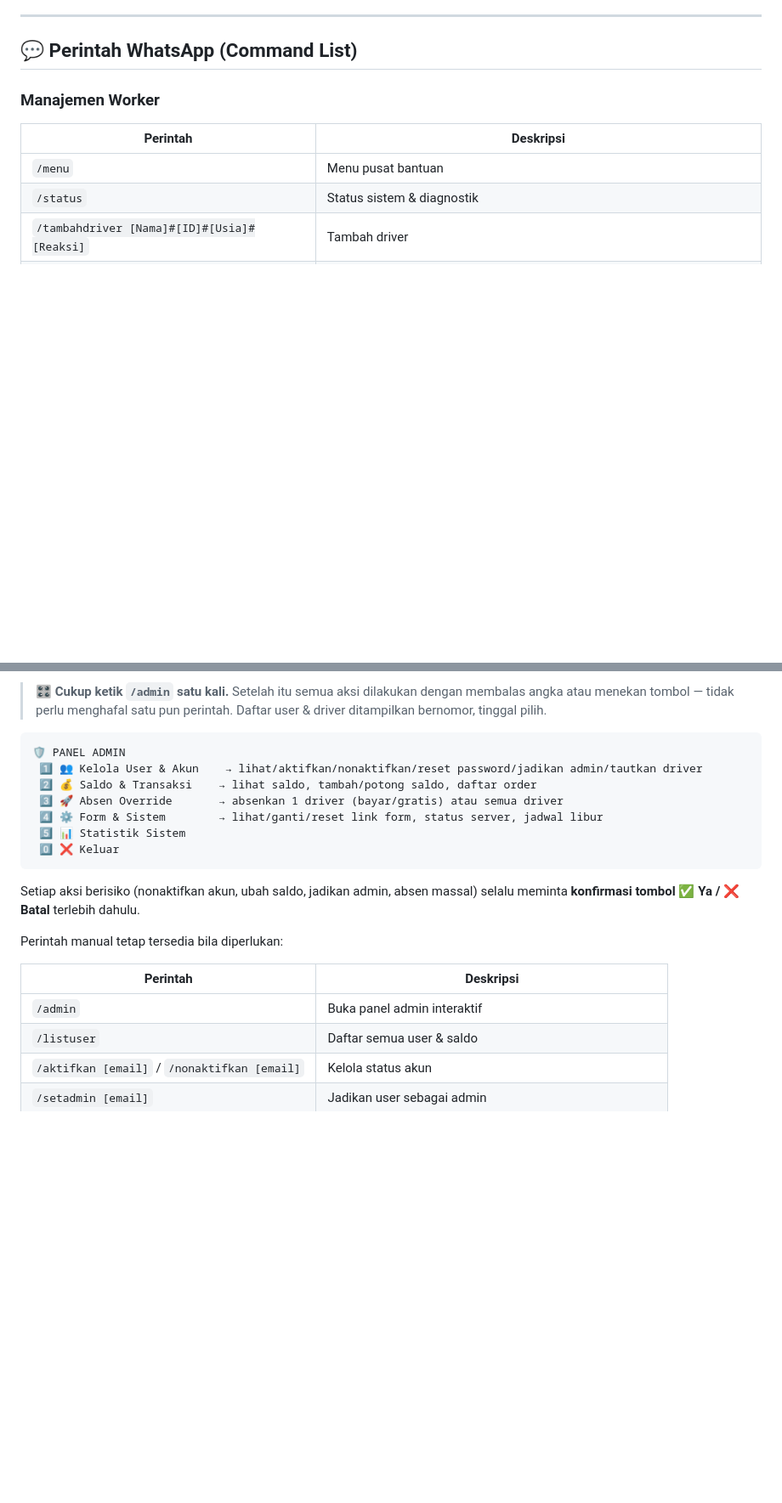
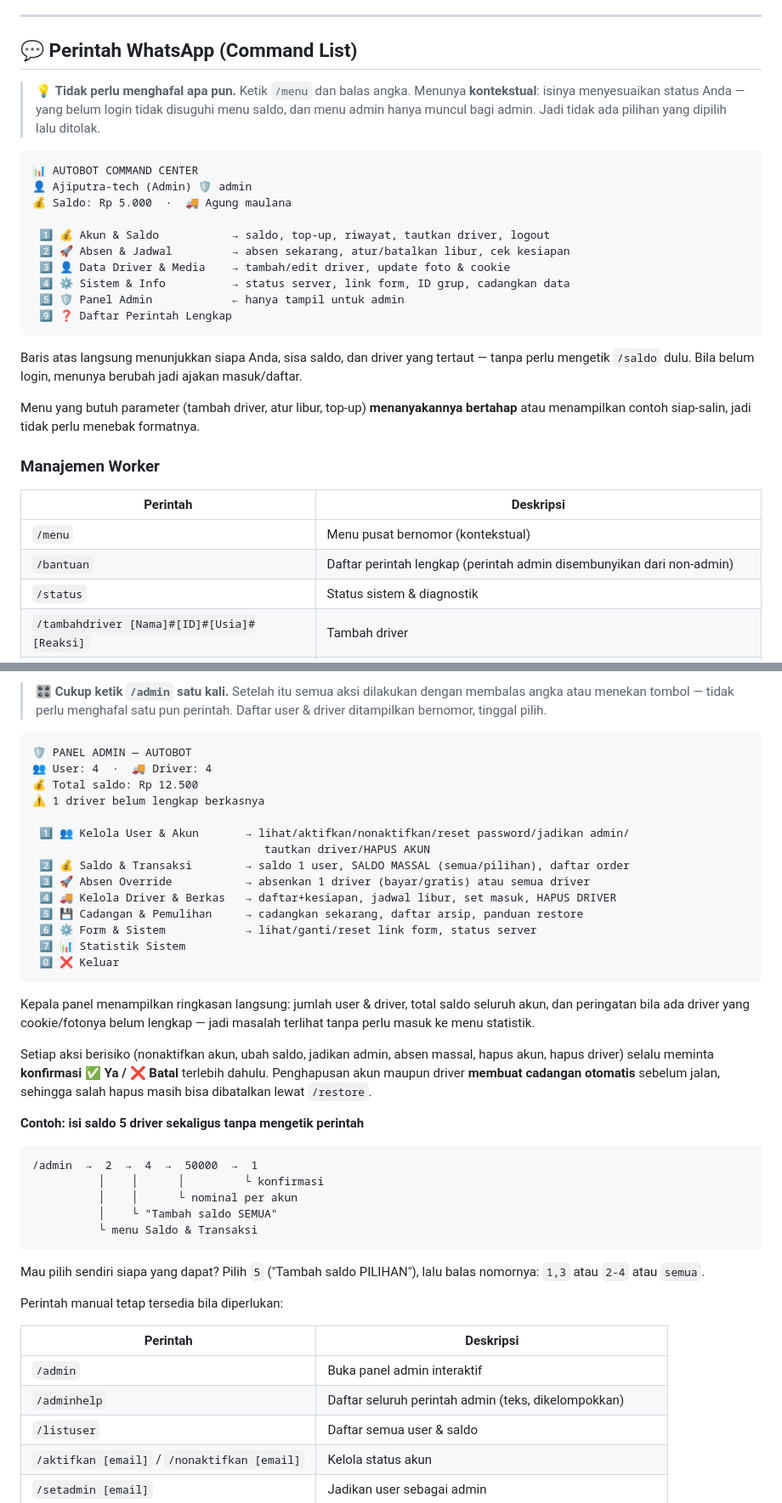
Before and after one commit to ajiputra001/auto-petrip-bot, a Markdown page: README.md, 2 parts joined by grey strips. Shown at 85% size. Rendered like a GitHub page; blank space fills up the shorter version.

Commit message:
docs: menu kontekstual, panel admin lengkap & contoh saldo massal

````diff
--- a/README.md
+++ b/README.md
@@ -202,10 +204,30 @@ npm run dev
 
 ## 💬 Perintah WhatsApp (Command List)
 
+> 💡 **Tidak perlu menghafal apa pun.** Ketik `/menu` dan balas angka. Menunya **kontekstual**: isinya menyesuaikan status Anda — yang belum login tidak disuguhi menu saldo, dan menu admin hanya muncul bagi admin. Jadi tidak ada pilihan yang dipilih lalu ditolak.
+
+```
+📊 AUTOBOT COMMAND CENTER
+👤 Ajiputra-tech (Admin) 🛡️ admin
+💰 Saldo: Rp 5.000  ·  🚚 Agung maulana
+
+ 1️⃣ 💰 Akun & Saldo           → saldo, top-up, riwayat, tautkan driver, logout
+ 2️⃣ 🚀 Absen & Jadwal         → absen sekarang, atur/batalkan libur, cek kesiapan
+ 3️⃣ 👤 Data Driver & Media    → tambah/edit driver, update foto & cookie
+ 4️⃣ ⚙️ Sistem & Info          → status server, link form, ID grup, cadangkan data
+ 5️⃣ 🛡️ Panel Admin            ← hanya tampil untuk admin
+ 9️⃣ ❓ Daftar Perintah Lengkap
+```
+
+Baris atas langsung menunjukkan siapa Anda, sisa saldo, dan driver yang tertaut — tanpa perlu mengetik `/saldo` dulu. Bila belum login, menunya berubah jadi ajakan masuk/daftar.
+
+Menu yang butuh parameter (tambah driver, atur libur, top-up) **menanyakannya bertahap** atau menampilkan contoh siap-salin, jadi tidak perlu menebak formatnya.
+
 ### Manajemen Worker
 | Perintah | Deskripsi |
 | --- | --- |
-| `/menu` | Menu pusat bantuan |
+| `/menu` | Menu pusat bernomor (kontekstual) |
+| `/bantuan` | Daftar perintah lengkap (perintah admin disembunyikan dari non-admin) |
 | `/status` | Status sistem & diagnostik |
 | `/tambahdriver [Nama]#[ID]#[Usia]#[Reaksi]` | Tambah driver |
 | `/editdriver [Nama]#[Kolom]#[Nilai]` | Edit data driver |
@@ -246,22 +268,44 @@ Cek apakah login sudah berhasil dengan `/saldo`. Kalau muncul "BELUM LOGIN", ber
 > 🎛️ **Cukup ketik `/admin` satu kali.** Setelah itu semua aksi dilakukan dengan membalas angka atau menekan tombol — tidak perlu menghafal satu pun perintah. Daftar user & driver ditampilkan bernomor, tinggal pilih.
 
 ```
-🛡️ PANEL ADMIN
- 1️⃣ 👥 Kelola User & Akun    → lihat/aktifkan/nonaktifkan/reset password/jadikan admin/tautkan driver
- 2️⃣ 💰 Saldo & Transaksi    → lihat saldo, tambah/potong saldo, daftar order
- 3️⃣ 🚀 Absen Override       → absenkan 1 driver (bayar/gratis) atau semua driver
- 4️⃣ ⚙️ Form & Sistem        → lihat/ganti/reset link form, status server, jadwal libur
- 5️⃣ 📊 Statistik Sistem
+🛡️ PANEL ADMIN — AUTOBOT
+👥 User: 4  ·  🚚 Driver: 4
+💰 Total saldo: Rp 12.500
+⚠️ 1 driver belum lengkap berkasnya
+
+ 1️⃣ 👥 Kelola User & Akun       → lihat/aktifkan/nonaktifkan/reset password/jadikan admin/
+                                   tautkan driver/HAPUS AKUN
+ 2️⃣ 💰 Saldo & Transaksi        → saldo 1 user, SALDO MASSAL (semua/pilihan), daftar order
+ 3️⃣ 🚀 Absen Override           → absenkan 1 driver (bayar/gratis) atau semua driver
+ 4️⃣ 🚚 Kelola Driver & Berkas   → daftar+kesiapan, jadwal libur, set masuk, HAPUS DRIVER
+ 5️⃣ 💾 Cadangan & Pemulihan     → cadangkan sekarang, daftar arsip, panduan restore
+ 6️⃣ ⚙️ Form & Sistem            → lihat/ganti/reset link form, status server
+ 7️⃣ 📊 Statistik Sistem
  0️⃣ ❌ Keluar
 ```
 
-Setiap aksi berisiko (nonaktifkan akun, ubah saldo, jadikan admin, absen massal) selalu meminta **konfirmasi tombol ✅ Ya / ❌ Batal** terlebih dahulu.
+Kepala panel menampilkan ringkasan langsung: jumlah user & driver, total saldo seluruh akun, dan peringatan bila ada driver yang cookie/fotonya belum lengkap — jadi masalah terlihat tanpa perlu masuk ke menu statistik.
+
+Setiap aksi berisiko (nonaktifkan akun, ubah saldo, jadikan admin, absen massal, hapus akun, hapus driver) selalu meminta **konfirmasi ✅ Ya / ❌ Batal** terlebih dahulu. Penghapusan akun maupun driver **membuat cadangan otomatis** sebelum jalan, sehingga salah hapus masih bisa dibatalkan lewat `/restore`.
+
+**Contoh: isi saldo 5 driver sekaligus tanpa mengetik perintah**
+
+```
+/admin  →  2  →  4  →  50000  →  1
+          │    │      │         └ konfirmasi
+          │    │      └ nominal per akun
+          │    └ "Tambah saldo SEMUA"
+          └ menu Saldo & Transaksi
+```
+
+Mau pilih sendiri siapa yang dapat? Pilih `5` ("Tambah saldo PILIHAN"), lalu balas nomornya: `1,3` atau `2-4` atau `semua`.
 
 Perintah manual tetap tersedia bila diperlukan:
 
 | Perintah | Deskripsi |
 | --- | --- |
 | `/admin` | Buka panel admin interaktif |
+| `/adminhelp` | Daftar seluruh perintah admin (teks, dikelompokkan) |
 | `/listuser` | Daftar semua user & saldo |
 | `/aktifkan [email]` / `/nonaktifkan [email]` | Kelola status akun |
 | `/setadmin [email]` | Jadikan user sebagai admin |
````
Also changed, not shown: other parts of README.md (+2 -0 lines).
